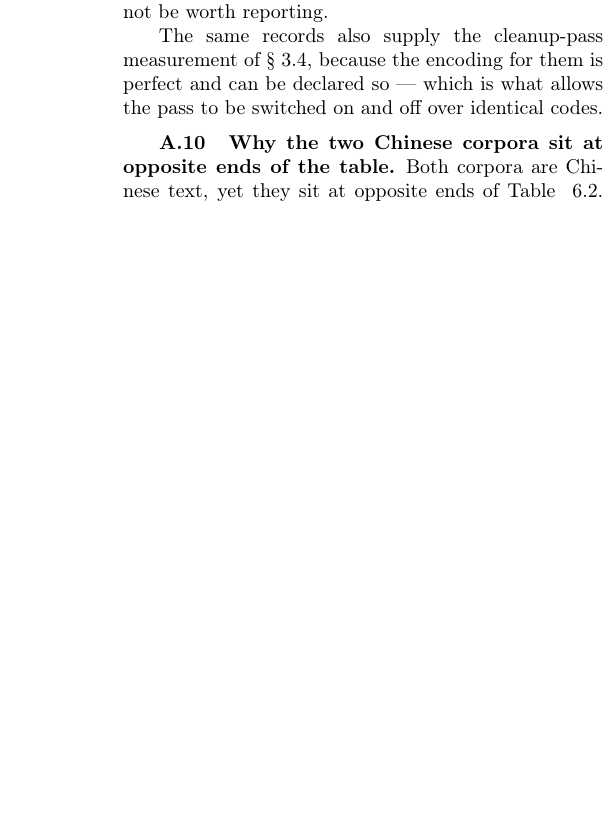
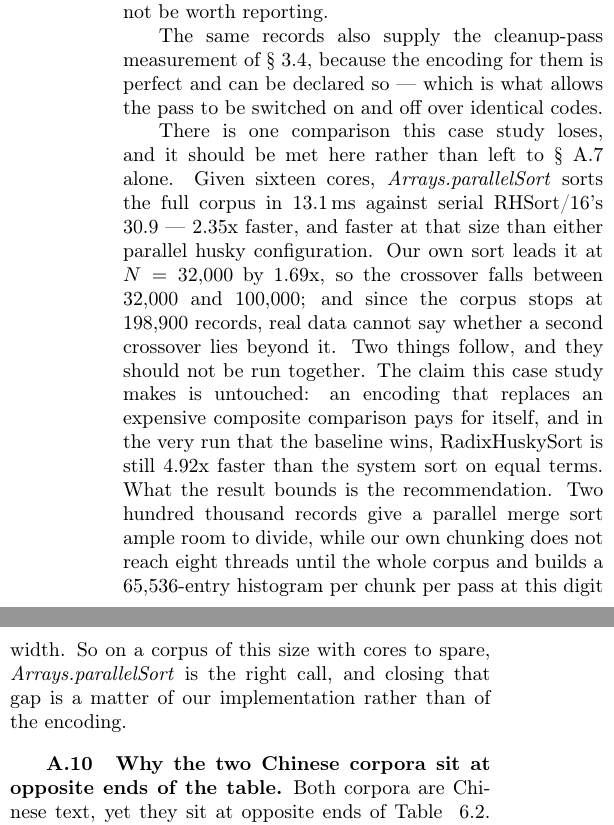
Before and after one commit to rchillyard/The-repository-formerly-known-as, a LaTeX paper (paper/RadixHuskySort.tex): part of one column of page 18 of 21 before the commit and two parts of the columns of page 18 of 21 after it, the two joined at a grey line, cut so that both start at the same text, the shorter picture padded with empty space. Compiled offline with pdfLaTeX.

Commit message:
Meet the parallelSort result inside the permits case study
Robin: A.9 "doesn't really address the observation that parallelSort seems to
win outright for the permits." Correct, and it was the worst place for the
omission. A.9 is the showcase -- an expensive composite ordering, a perfect
encoding, real data, no cleanup pass -- and a referee could read it as our
strongest result and only later, in A.7, find that one method call beats it.

The use-case section, the conclusion and Table Guidance's caption all carried
the finding. The section it bears on most did not: the same shape of defect the
numeral audit was set up to catch, where an edit lands and the passage beside
it does not follow.

A.9 now meets it, with the numbers from the same run so nothing is mixed: on
sixteen cores Arrays.parallelSort takes 13.1 ms against serial RHSort/16's
30.9, and beats both parallel husky configurations at that size; our own sort
leads at 32,000 by 1.69x, so the crossover is between 32,000 and 100,000, and
the corpus stops at 198,900 so real data cannot look for a second one.

It then separates two things that are easy to run together. The case study's
claim is untouched -- in the very run the baseline wins, RadixHuskySort is
still 4.92x faster than the system sort on equal terms. What the result bounds
is the recommendation, and the reason is ours: two hundred thousand records
give a parallel merge sort room to divide, while our chunking does not reach
eight threads until the whole corpus and builds a 65,536-entry histogram per
chunk per pass at this digit width.

Appendix only, so the body is untouched: still ends page 12, references page
13, no overfull boxes, all references resolve.

Co-Authored-By: Claude Opus 5 <noreply@anthropic.com>

```diff
--- a/paper/RadixHuskySort.tex
+++ b/paper/RadixHuskySort.tex
@@ -1705,6 +1705,24 @@ The same records also supply the cleanup-pass measurement of \S~\ref{sec:pcrit},
 because the encoding for them is perfect and can be declared so ---
 which is what allows the pass to be switched on and off over identical codes.
 
+There is one comparison this case study loses, and it should be met here rather than left to
+\S~\ref{sec:parallel-baseline} alone.
+Given sixteen cores, \mbox{\textit{Arrays.parallelSort}} sorts the full corpus in 13.1\,ms against serial
+RHSort/16's 30.9 --- 2.35x faster, and faster at that size than either parallel husky configuration.
+Our own sort leads it at $N = 32{,}000$ by 1.69x, so the crossover falls between 32,000 and 100,000;
+and since the corpus stops at 198,900 records, real data cannot say whether a second crossover lies
+beyond it.
+Two things follow, and they should not be run together.
+The claim this case study makes is untouched: an encoding that replaces an expensive composite
+comparison pays for itself, and in the very run that the baseline wins, RadixHuskySort is still 4.92x
+faster than the system sort on equal terms.
+What the result bounds is the recommendation.
+Two hundred thousand records give a parallel merge sort ample room to divide, while our own chunking does
+not reach eight threads until the whole corpus and builds a 65,536-entry histogram per chunk per pass at
+this digit width.
+So on a corpus of this size with cores to spare, \mbox{\textit{Arrays.parallelSort}} is the right call,
+and closing that gap is a matter of our implementation rather than of the encoding.
+
 \subsection{Why the two Chinese corpora sit at opposite ends of the table.}
 \label{sec:chinese-coders}
 
```
Also changed, not shown: paper/RadixHuskySort-anon.pdf, paper/RadixHuskySort.pdf, 1 other file.
